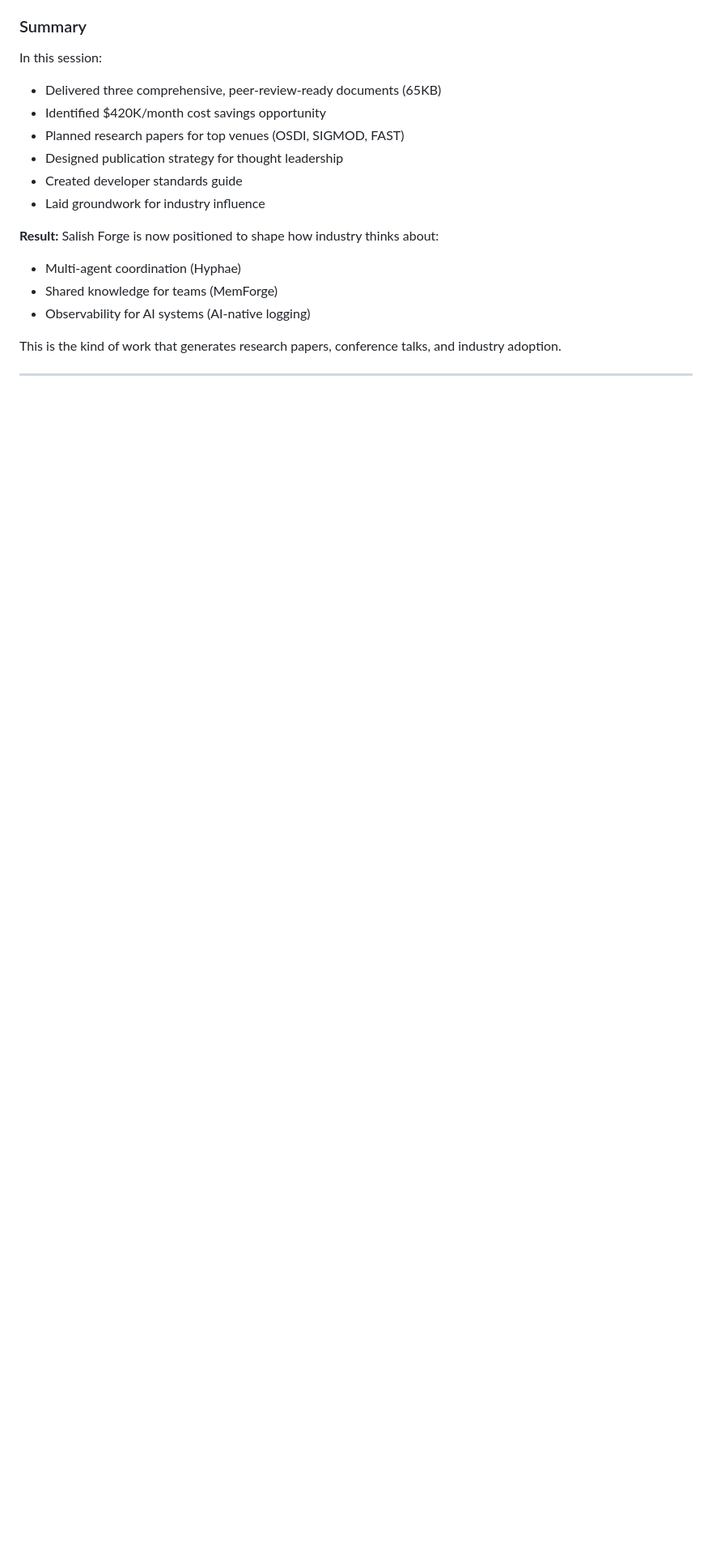
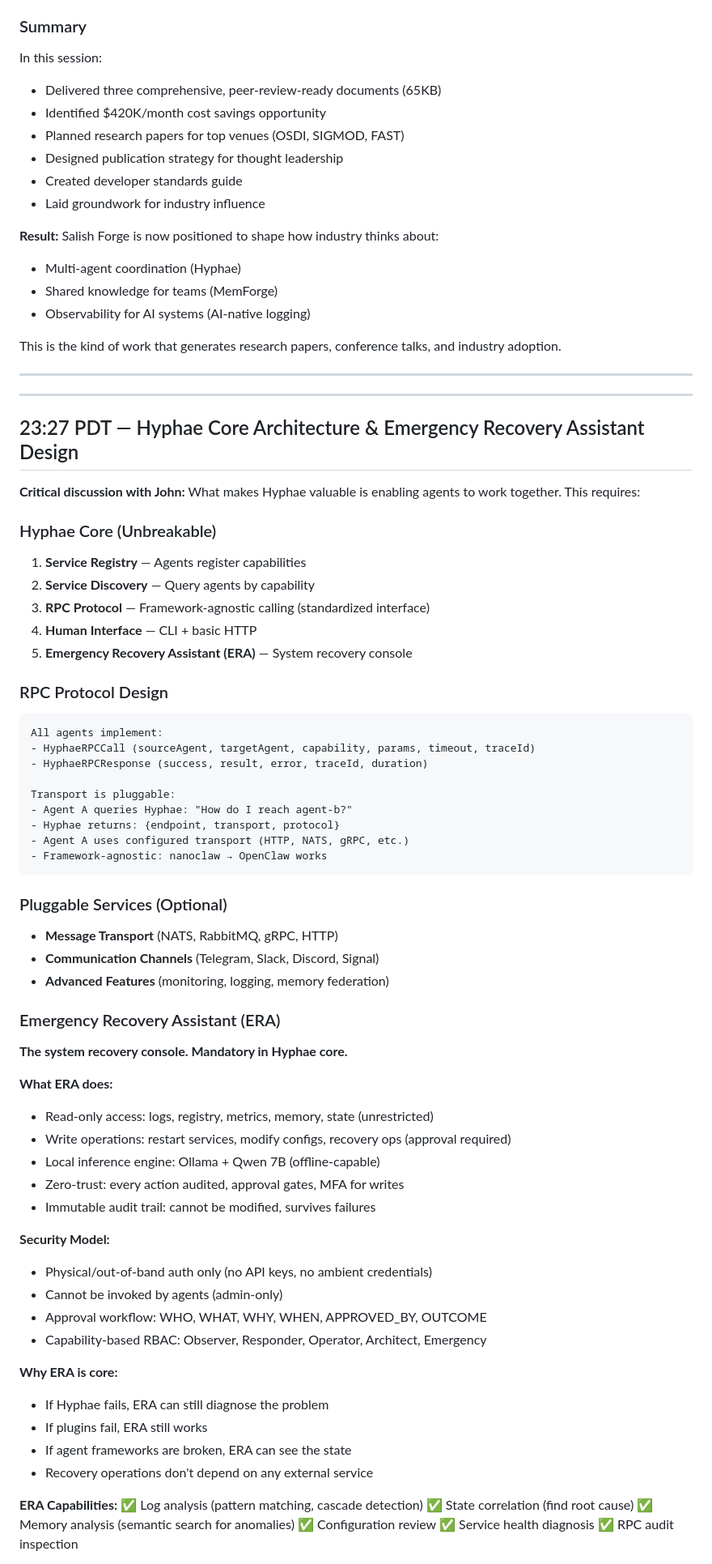
Before and after one commit to salishforge/workspace, a Markdown page: memory/2026-03-18.md, the part around one of its changes. Shown at 81% size. Rendered like a GitHub page; blank space fills up the shorter version.

Commit message:
memory: Hyphae core architecture + ERA design decision (23:27 PDT)
STRATEGIC ARCHITECTURE FINALIZED:

Hyphae Core (Unbreakable):
1. Service Registry - agents declare capabilities
2. Service Discovery - query agents by capability
3. RPC Protocol - standardized, framework-agnostic interface
4. Human Interface - CLI + basic HTTP
5. Emergency Recovery Assistant (ERA) - system recovery console

Transport Layer (Pluggable):
- NATS, RabbitMQ, gRPC, HTTP
- Agent queries Hyphae for endpoint + transport + protocol
- Framework-agnostic: nanoclaw ↔ OpenClaw works seamlessly

Human Communication (Pluggable):
- Telegram, Slack, Discord, Signal
- Layers on top of core CLI/HTTP

Emergency Recovery Assistant (ERA):
- Mandatory core service (not pluggable)
- Read-only by default: logs, registry, metrics, memory, state
- Zero-trust: approval gates + MFA for writes
- Offline-capable: local Ollama + Qwen 7B model
- Immutable audit trail: cannot be modified, survives failures
- When everything else fails, ERA can still diagnose + recover

KEY INSIGHT:
Hyphae's value is enabling agents to work together.
Transport is implementation detail (pluggable).
RPC protocol is the contract (core).
ERA is the recovery mechanism (core).
Everything else is optional.

Design ensures:
✅ Recoverable - ERA works even if Hyphae breaks
✅ Transparent - full system visibility
✅ Auditable - immutable logs
✅ Trustworthy - zero-trust security
✅ Simple - minimal core, optional complexity

````diff
--- a/memory/2026-03-18.md
+++ b/memory/2026-03-18.md
@@ -1634,3 +1634,66 @@ In this session:
 This is the kind of work that generates research papers, conference talks, and industry adoption.
 
 ---
+
+
+---
+
+## 23:27 PDT — Hyphae Core Architecture & Emergency Recovery Assistant Design
+
+**Critical discussion with John:** What makes Hyphae valuable is enabling agents to work together. This requires:
+
+### Hyphae Core (Unbreakable)
+1. **Service Registry** — Agents register capabilities
+2. **Service Discovery** — Query agents by capability
+3. **RPC Protocol** — Framework-agnostic calling (standardized interface)
+4. **Human Interface** — CLI + basic HTTP
+5. **Emergency Recovery Assistant (ERA)** — System recovery console
+
+### RPC Protocol Design
+```
+All agents implement:
+- HyphaeRPCCall (sourceAgent, targetAgent, capability, params, timeout, traceId)
+- HyphaeRPCResponse (success, result, error, traceId, duration)
+
+Transport is pluggable:
+- Agent A queries Hyphae: "How do I reach agent-b?"
+- Hyphae returns: {endpoint, transport, protocol}
+- Agent A uses configured transport (HTTP, NATS, gRPC, etc.)
+- Framework-agnostic: nanoclaw → OpenClaw works
+```
+
+### Pluggable Services (Optional)
+- **Message Transport** (NATS, RabbitMQ, gRPC, HTTP)
+- **Communication Channels** (Telegram, Slack, Discord, Signal)
+- **Advanced Features** (monitoring, logging, memory federation)
+
+### Emergency Recovery Assistant (ERA)
+**The system recovery console. Mandatory in Hyphae core.**
+
+**What ERA does:**
+- Read-only access: logs, registry, metrics, memory, state (unrestricted)
+- Write operations: restart services, modify configs, recovery ops (approval required)
+- Local inference engine: Ollama + Qwen 7B (offline-capable)
+- Zero-trust: every action audited, approval gates, MFA for writes
+- Immutable audit trail: cannot be modified, survives failures
+
+**Security Model:**
+- Physical/out-of-band auth only (no API keys, no ambient credentials)
+- Cannot be invoked by agents (admin-only)
+- Approval workflow: WHO, WHAT, WHY, WHEN, APPROVED_BY, OUTCOME
+- Capability-based RBAC: Observer, Responder, Operator, Architect, Emergency
+
+**Why ERA is core:**
+- If Hyphae fails, ERA can still diagnose the problem
+- If plugins fail, ERA still works
+- If agent frameworks are broken, ERA can see the state
+- Recovery operations don't depend on any external service
+
+**ERA Capabilities:**
+✅ Log analysis (pattern matching, cascade detection)
+✅ State correlation (find root cause)
+✅ Memory analysis (semantic search for anomalies)
+✅ Configuration review
+✅ Service health diagnosis
+✅ RPC audit inspection
+
````
Also changed, not shown: other parts of memory/2026-03-18.md (+38 -0 lines).
